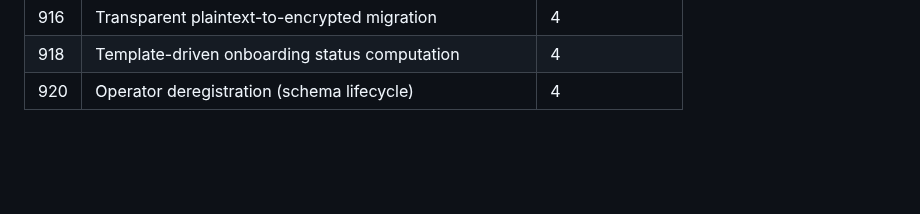
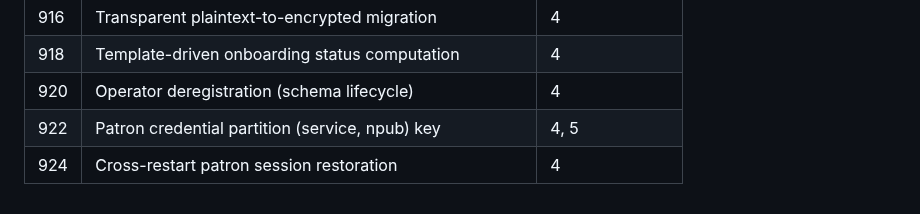
Before and after one commit to lonniev/dpyc-community, a Markdown page: docs/patent/REFERENCE-NUMERAL-SCHEDULE.md, the part around the change. GitHub-like rendering; blank space fills up the shorter version.

```diff
--- a/docs/patent/REFERENCE-NUMERAL-SCHEDULE.md
+++ b/docs/patent/REFERENCE-NUMERAL-SCHEDULE.md
@@ -159,3 +159,5 @@ The same element carries the same numeral in every figure where it appears.
 | 916 | Transparent plaintext-to-encrypted migration | 4 |
 | 918 | Template-driven onboarding status computation | 4 |
 | 920 | Operator deregistration (schema lifecycle) | 4 |
+| 922 | Patron credential partition (service, npub) key | 4, 5 |
+| 924 | Cross-restart patron session restoration | 4 |
```
Also changed, not shown: docs/patent/PROVISIONAL-SPEC-DRAFT.md (+7 -1 lines).
